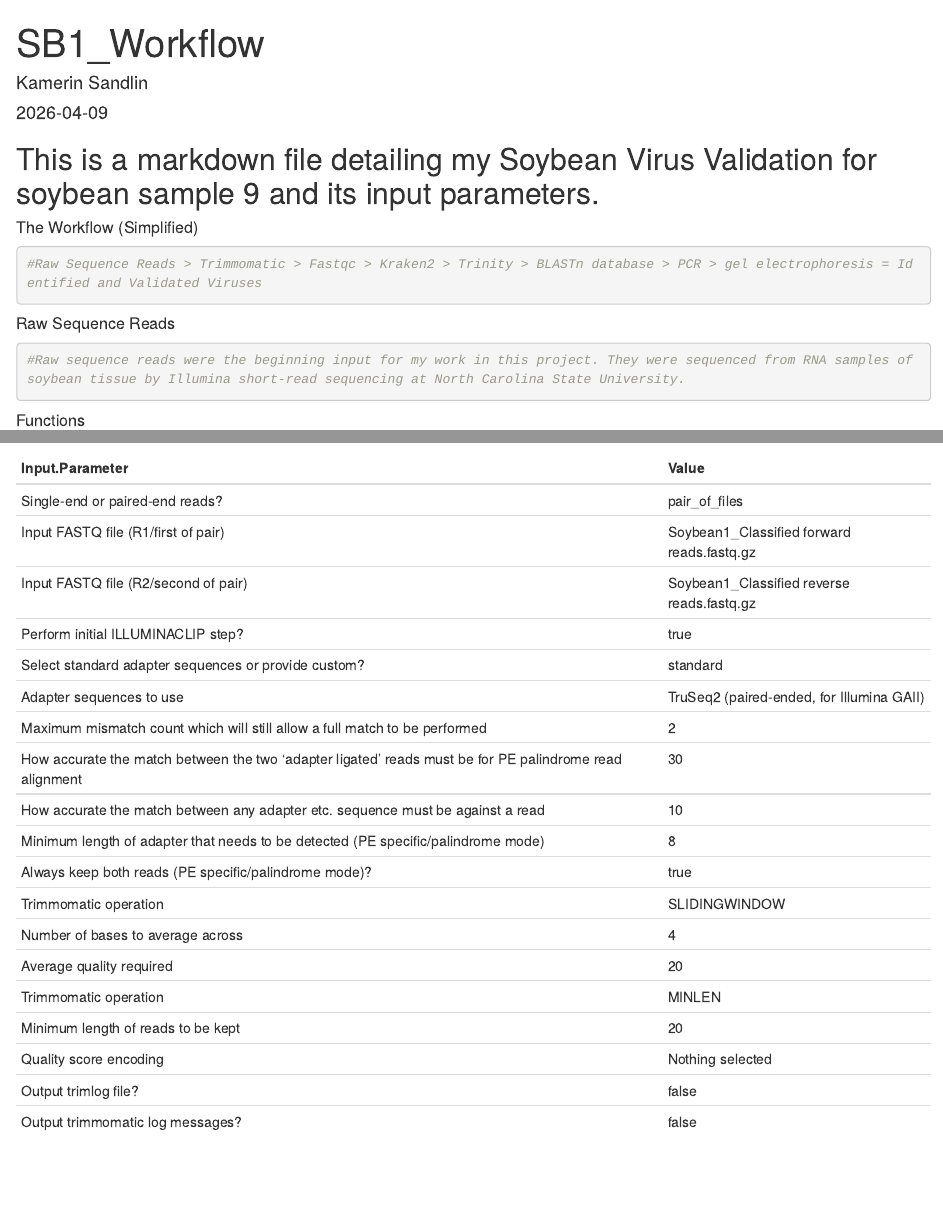
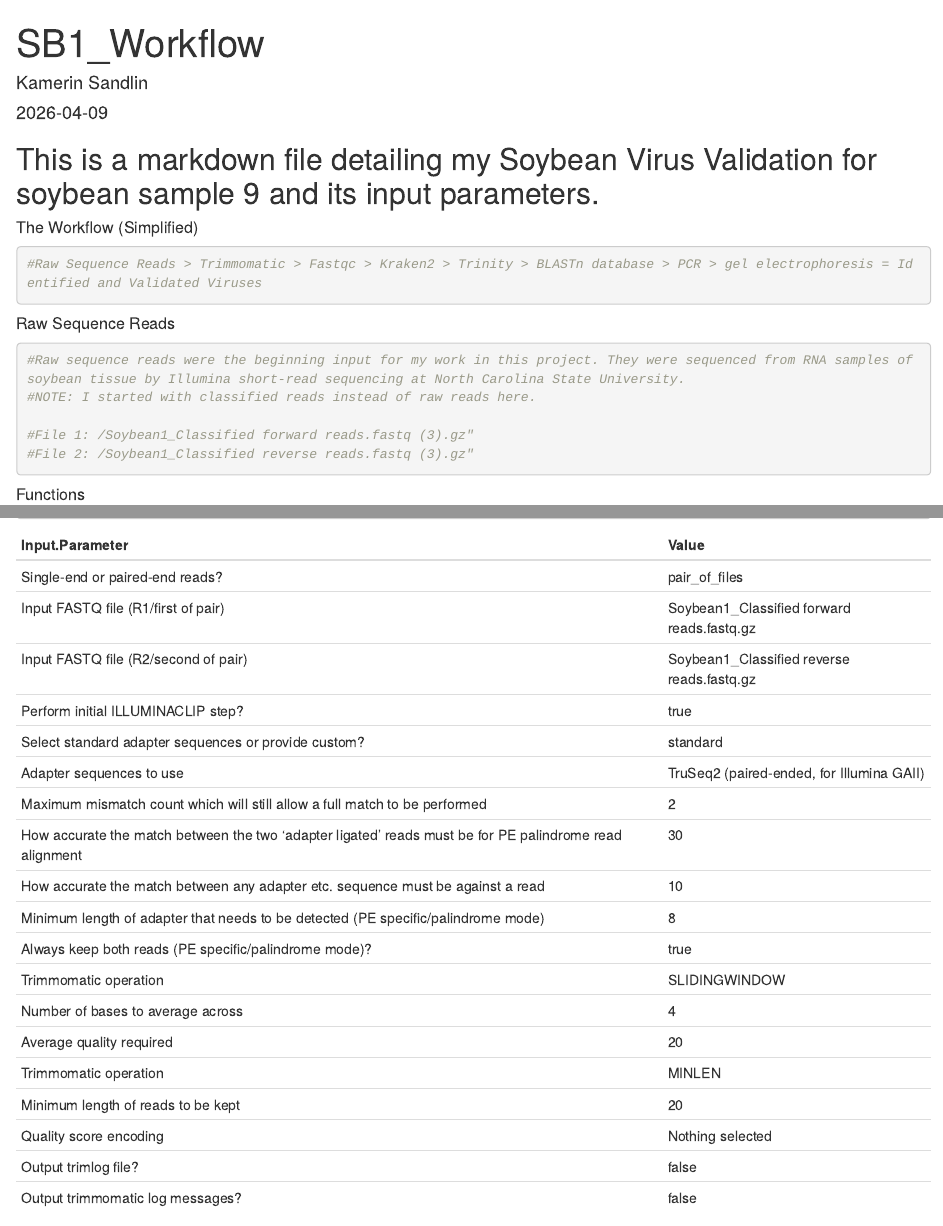
Before and after one commit to Kam-42/Final_Project, an R Markdown document (Reproducible_Workflows/SB1_Workflow.Rmd): the page in a window 1100 px wide, from its top, and a second part further down, joined at a grey line. Rendered offline with R 4.5, knitr and Pandoc, with nearby package versions.

Commit message:
Workflow with version controls

````diff
--- a/Reproducible_Workflows/SB1_Workflow.Rmd
+++ b/Reproducible_Workflows/SB1_Workflow.Rmd
@@ -18,6 +18,10 @@ output:
 ##### Raw Sequence Reads
 ```{r}
 #Raw sequence reads were the beginning input for my work in this project. They were sequenced from RNA samples of soybean tissue by Illumina short-read sequencing at North Carolina State University.
+#NOTE: I started with classified reads instead of raw reads here.
+
+#File 1: /Soybean1_Classified forward reads.fastq (3).gz"
+#File 2: /Soybean1_Classified reverse reads.fastq (3).gz"
 ```
 
 ##### Functions
````
